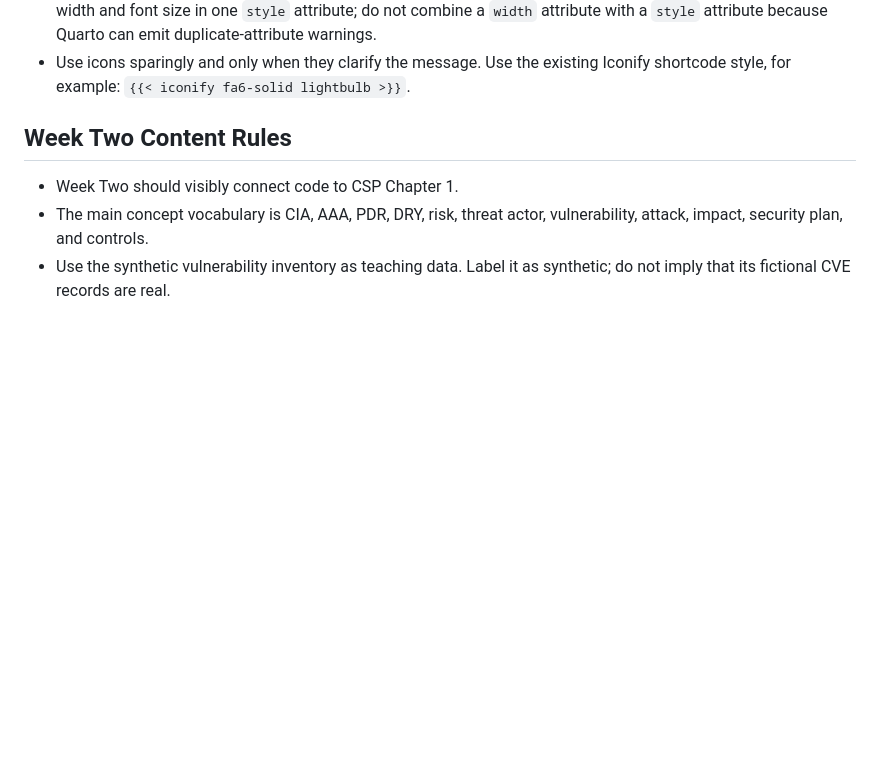
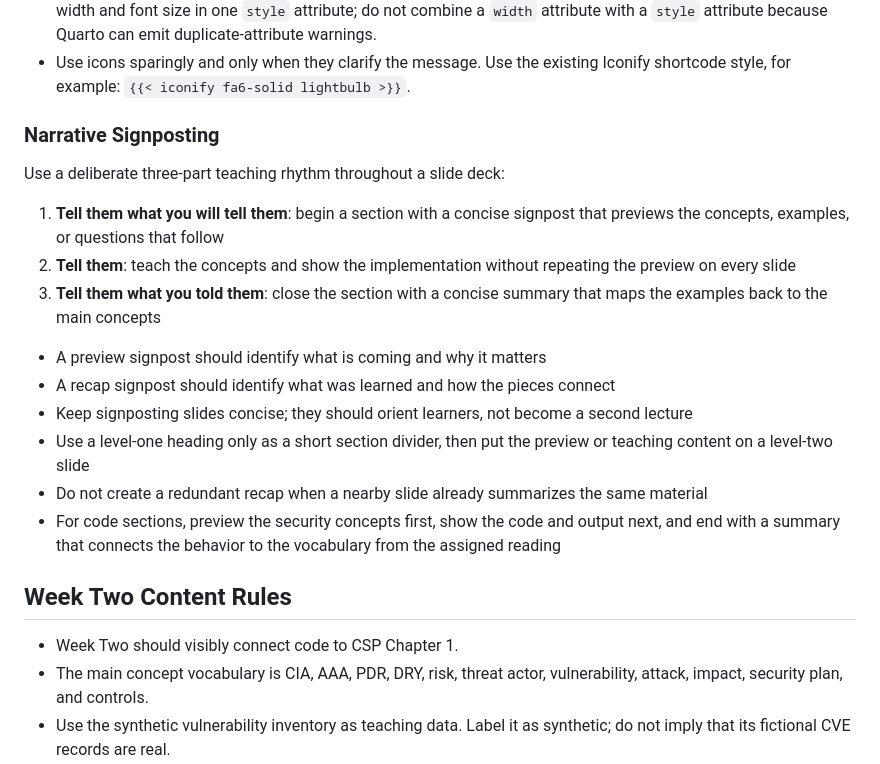
Before and after one commit to SecuritySynapse/www.securitysynapse.org, a Markdown page: AGENTS.md, the part around the change. GitHub-like rendering; blank space fills up the shorter version.

Commit message:
chore: Add more details about the correct way to introduce and signpost content in the AGENTS.md file.

```diff
--- a/AGENTS.md
+++ b/AGENTS.md
@@ -102,6 +102,29 @@ the Quarto-based website for Security Synapse.
 - Use icons sparingly and only when they clarify the message. Use the existing
   Iconify shortcode style, for example:
   `{{< iconify fa6-solid lightbulb >}}`.
+
+### Narrative Signposting
+
+Use a deliberate three-part teaching rhythm throughout a slide deck:
+
+1. **Tell them what you will tell them**: begin a section with a concise
+   signpost that previews the concepts, examples, or questions that follow
+2. **Tell them**: teach the concepts and show the implementation without
+   repeating the preview on every slide
+3. **Tell them what you told them**: close the section with a concise summary
+   that maps the examples back to the main concepts
+
+- A preview signpost should identify what is coming and why it matters
+- A recap signpost should identify what was learned and how the pieces connect
+- Keep signposting slides concise; they should orient learners, not become a
+  second lecture
+- Use a level-one heading only as a short section divider, then put the preview
+  or teaching content on a level-two slide
+- Do not create a redundant recap when a nearby slide already summarizes the
+  same material
+- For code sections, preview the security concepts first, show the code and
+  output next, and end with a summary that connects the behavior to the
+  vocabulary from the assigned reading
 
 ## Week Two Content Rules
 
```
